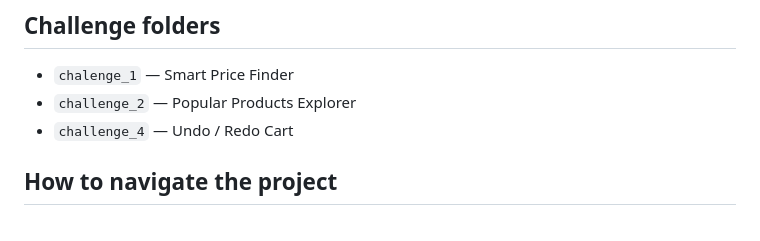
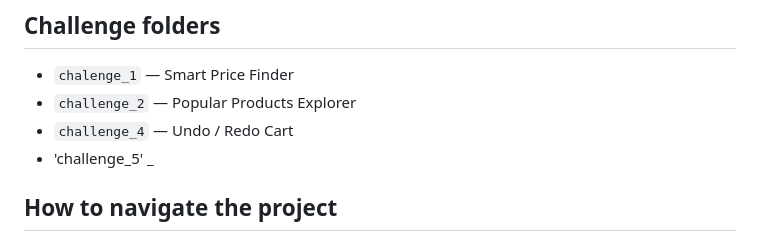
Before and after one commit to 2007saurabh/TechMart, a Markdown page: README.md, the part around the change. Drawn GitHub-style.

```diff
--- a/README.md
+++ b/README.md
@@ -7,6 +7,7 @@ This repository contains multiple front-end challenge projects for the TechMart
 - `chalenge_1` — Smart Price Finder
 - `challenge_2` — Popular Products Explorer
 - `challenge_4` — Undo / Redo Cart
+- 'challenge_5' _
 
 ## How to navigate the project
 
```
